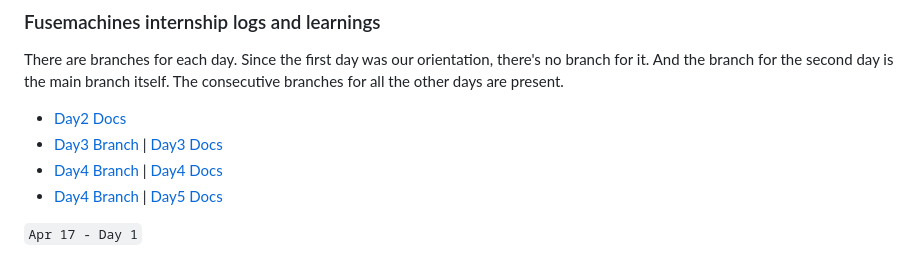
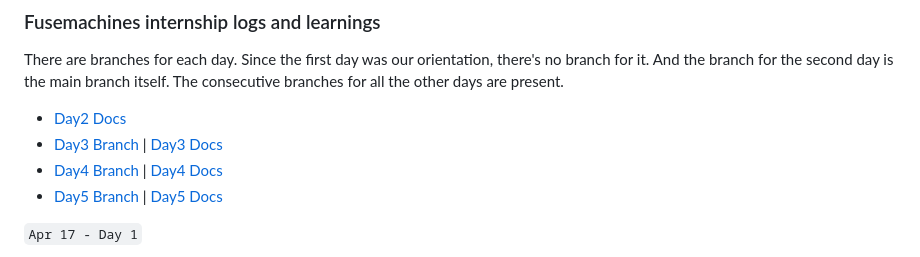
Before and after one commit to sabin-thapa/fusemachines-fullstack-2023, a Markdown page: README.md, the part around the change. Rendered like a GitHub page.

````diff
--- a/README.md
+++ b/README.md
@@ -6,7 +6,7 @@ There are branches for each day. Since the first day was our orientation, there'
 - [Day2 Docs](#day2)
 - [Day3 Branch](https://github.com/sabin-thapa/fusemachines-fullstack-2023/tree/day3)  | [Day3 Docs](#day3)
 - [Day4 Branch](https://github.com/sabin-thapa/fusemachines-fullstack-2023/tree/day4) | [Day4 Docs](#day4)
-- [Day4 Branch](https://github.com/sabin-thapa/fusemachines-fullstack-2023/tree/day5) | [Day5 Docs](#day5)
+- [Day5 Branch](https://github.com/sabin-thapa/fusemachines-fullstack-2023/tree/day5) | [Day5 Docs](#day5)
 
 
 ``` Apr 17 - Day 1 ``` <br />
````
